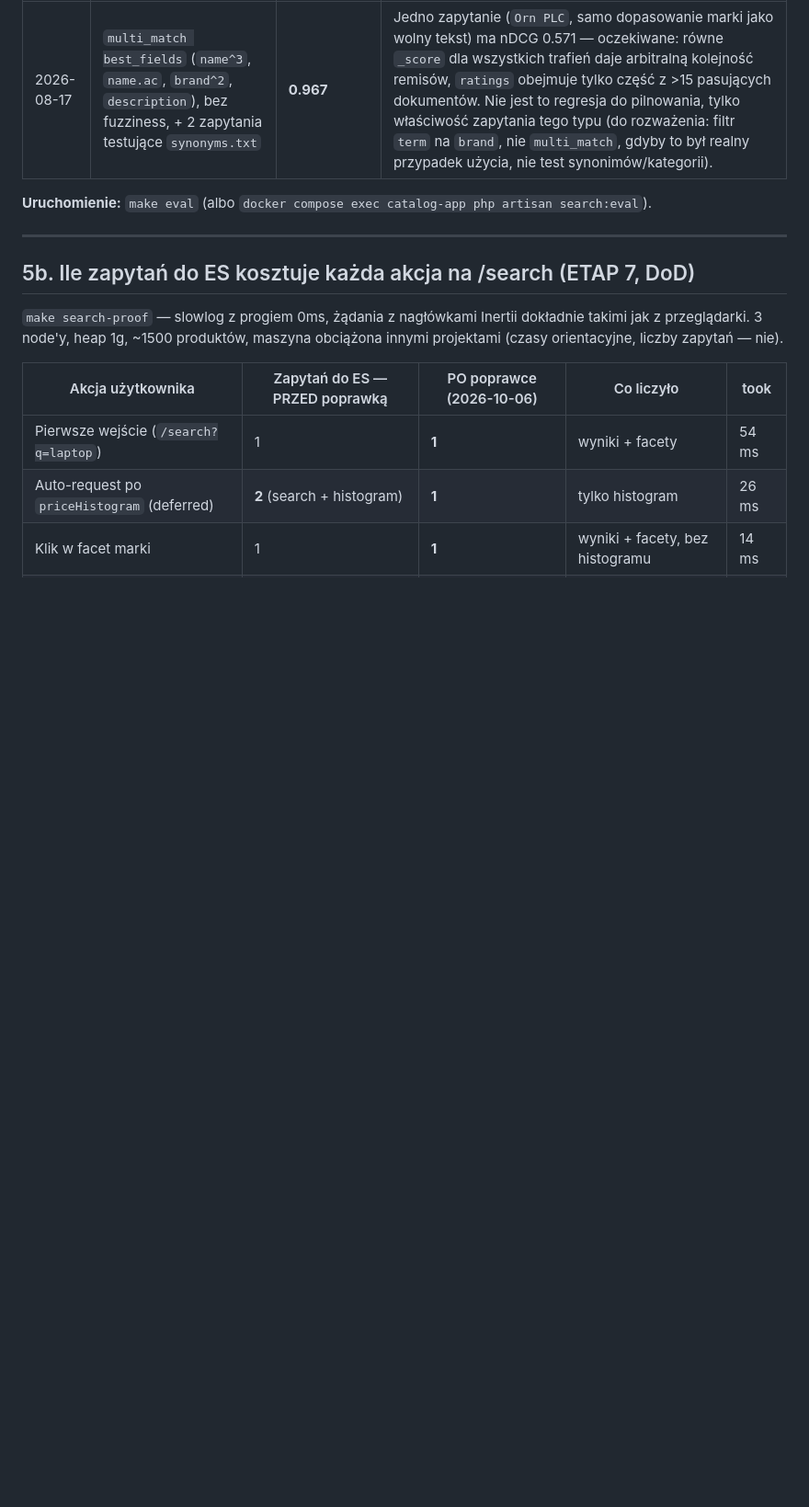
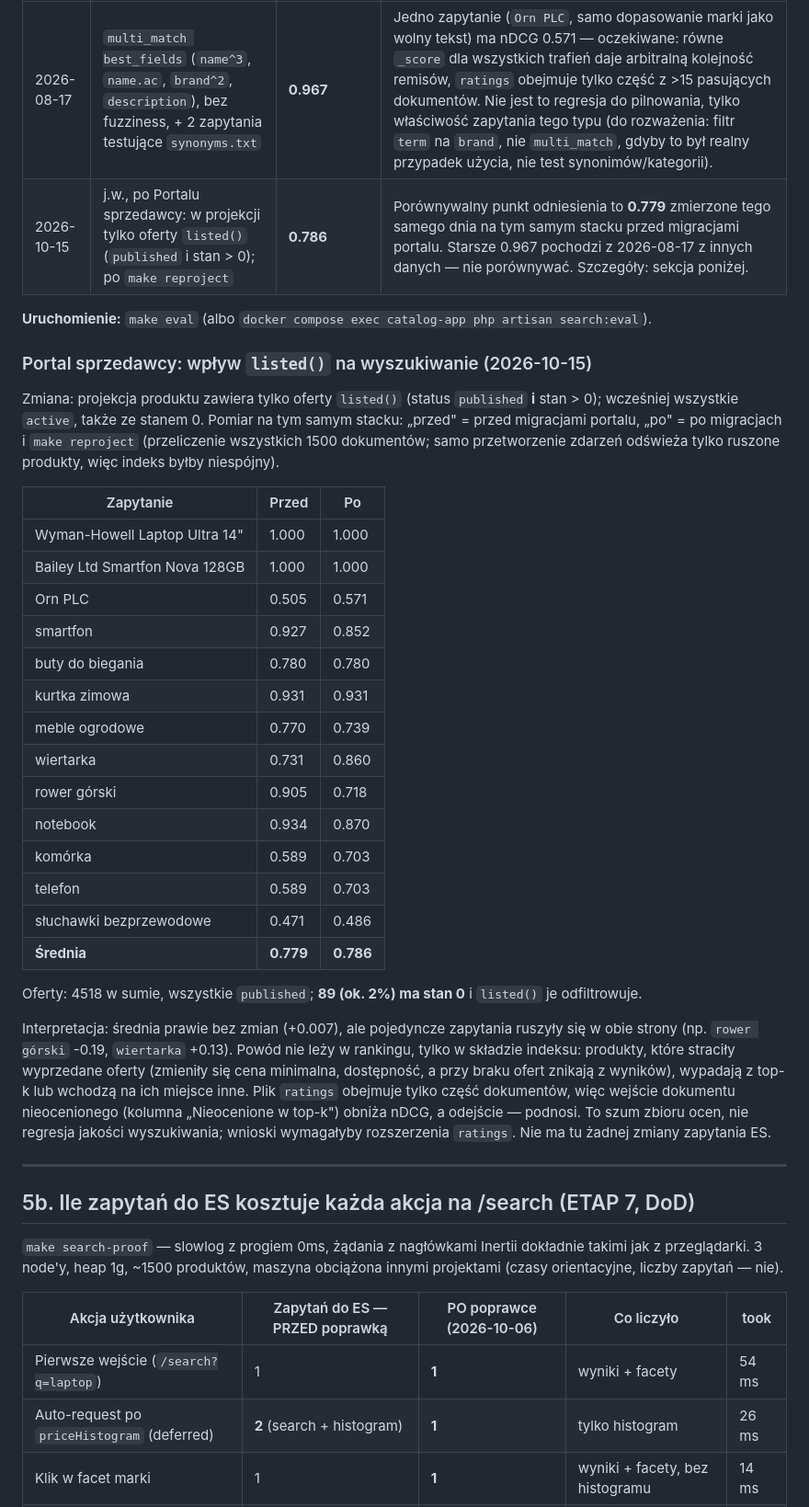
Before and after one commit to Dommmin/elastic, a Markdown page: docs/POMIARY.md, the part around the change. Shown at 92% size. GitHub-like rendering; blank space fills up the shorter version.

```diff
--- a/docs/POMIARY.md
+++ b/docs/POMIARY.md
@@ -100,8 +100,35 @@ docelowy zestaw na prawdziwym wolumenie. Patrz `docs/RUNBOOK.md` #020
 | Data | Konfiguracja | nDCG@10 (średnia, 13 zapytań) | Uwagi |
 |---|---|---|---|
 | 2026-08-17 | `multi_match best_fields` (`name^3`, `name.ac`, `brand^2`, `description`), bez fuzziness, + 2 zapytania testujące `synonyms.txt` | **0.967** | Jedno zapytanie (`Orn PLC`, samo dopasowanie marki jako wolny tekst) ma nDCG 0.571 — oczekiwane: równe `_score` dla wszystkich trafień daje arbitralną kolejność remisów, `ratings` obejmuje tylko część z >15 pasujących dokumentów. Nie jest to regresja do pilnowania, tylko właściwość zapytania tego typu (do rozważenia: filtr `term` na `brand`, nie `multi_match`, gdyby to był realny przypadek użycia, nie test synonimów/kategorii). |
+| 2026-10-15 | j.w., po Portalu sprzedawcy: w projekcji tylko oferty `listed()` (`published` i stan > 0); po `make reproject` | **0.786** | Porównywalny punkt odniesienia to **0.779** zmierzone tego samego dnia na tym samym stacku przed migracjami portalu. Starsze 0.967 pochodzi z 2026-08-17 z innych danych — nie porównywać. Szczegóły: sekcja poniżej. |
 
 **Uruchomienie:** `make eval` (albo `docker compose exec catalog-app php artisan search:eval`).
+
+### Portal sprzedawcy: wpływ `listed()` na wyszukiwanie (2026-10-15)
+
+Zmiana: projekcja produktu zawiera tylko oferty `listed()` (status `published` **i** stan > 0); wcześniej wszystkie `active`, także ze stanem 0. Pomiar na tym samym stacku: „przed" = przed migracjami portalu, „po" = po migracjach i `make reproject` (przeliczenie wszystkich 1500 dokumentów; samo przetworzenie zdarzeń odświeża tylko ruszone produkty, więc indeks byłby niespójny).
+
+| Zapytanie | Przed | Po |
+|---|---|---|
+| Wyman-Howell Laptop Ultra 14" | 1.000 | 1.000 |
+| Bailey Ltd Smartfon Nova 128GB | 1.000 | 1.000 |
+| Orn PLC | 0.505 | 0.571 |
+| smartfon | 0.927 | 0.852 |
+| buty do biegania | 0.780 | 0.780 |
+| kurtka zimowa | 0.931 | 0.931 |
+| meble ogrodowe | 0.770 | 0.739 |
+| wiertarka | 0.731 | 0.860 |
+| rower górski | 0.905 | 0.718 |
+| notebook | 0.934 | 0.870 |
+| komórka | 0.589 | 0.703 |
+| telefon | 0.589 | 0.703 |
+| słuchawki bezprzewodowe | 0.471 | 0.486 |
+| **Średnia** | **0.779** | **0.786** |
+
+Oferty: 4518 w sumie, wszystkie `published`; **89 (ok. 2%) ma stan 0** i `listed()` je odfiltrowuje.
+
+Interpretacja: średnia prawie bez zmian (+0.007), ale pojedyncze zapytania ruszyły się w obie strony (np. `rower górski` -0.19, `wiertarka` +0.13). Powód nie leży w rankingu, tylko w składzie indeksu: produkty, które straciły wyprzedane oferty (zmieniły się cena minimalna, dostępność, a przy braku ofert znikają z wyników), wypadają z top-k lub wchodzą na ich miejsce inne. Plik `ratings` obejmuje tylko część dokumentów, więc wejście dokumentu nieocenionego (kolumna „Nieocenione w top-k") obniża nDCG, a odejście — podnosi. To szum zbioru ocen, nie regresja jakości wyszukiwania; wnioski wymagałyby rozszerzenia `ratings`. Nie ma tu żadnej zmiany zapytania ES.
+
 
 ---
 
```
Also changed, not shown: README.md (+1 -0 lines).
